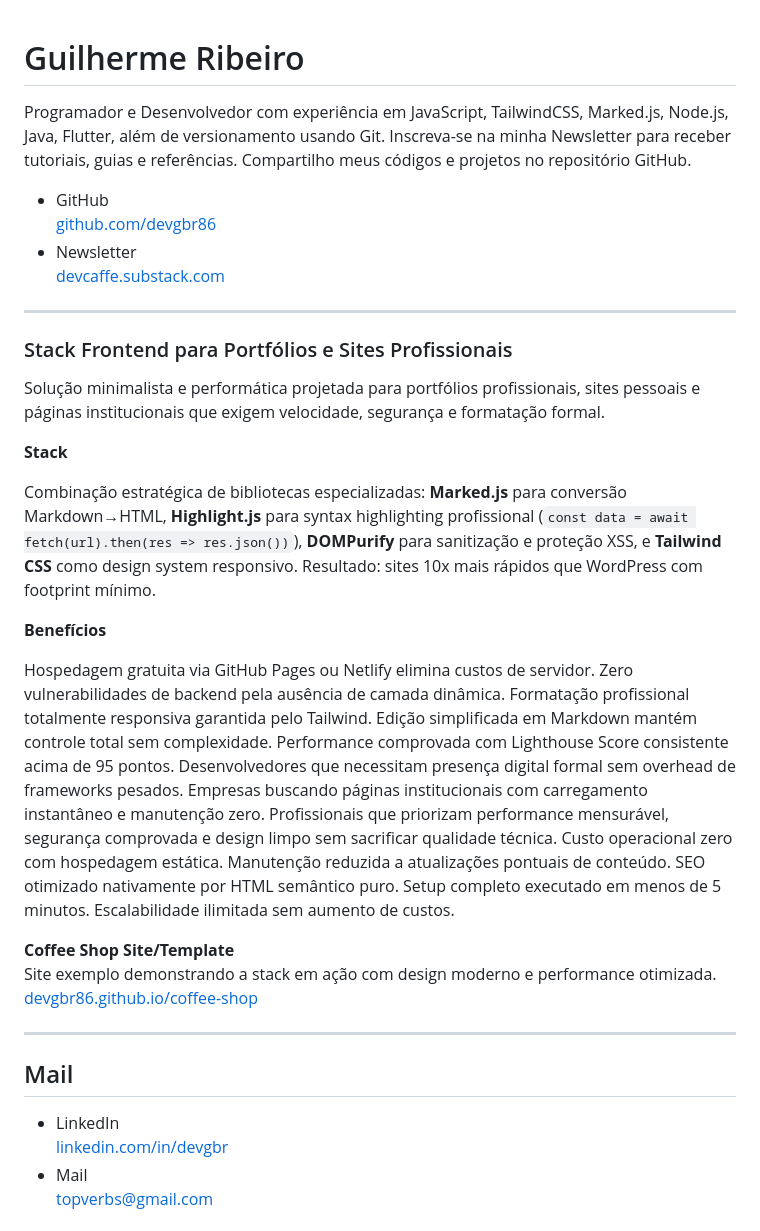
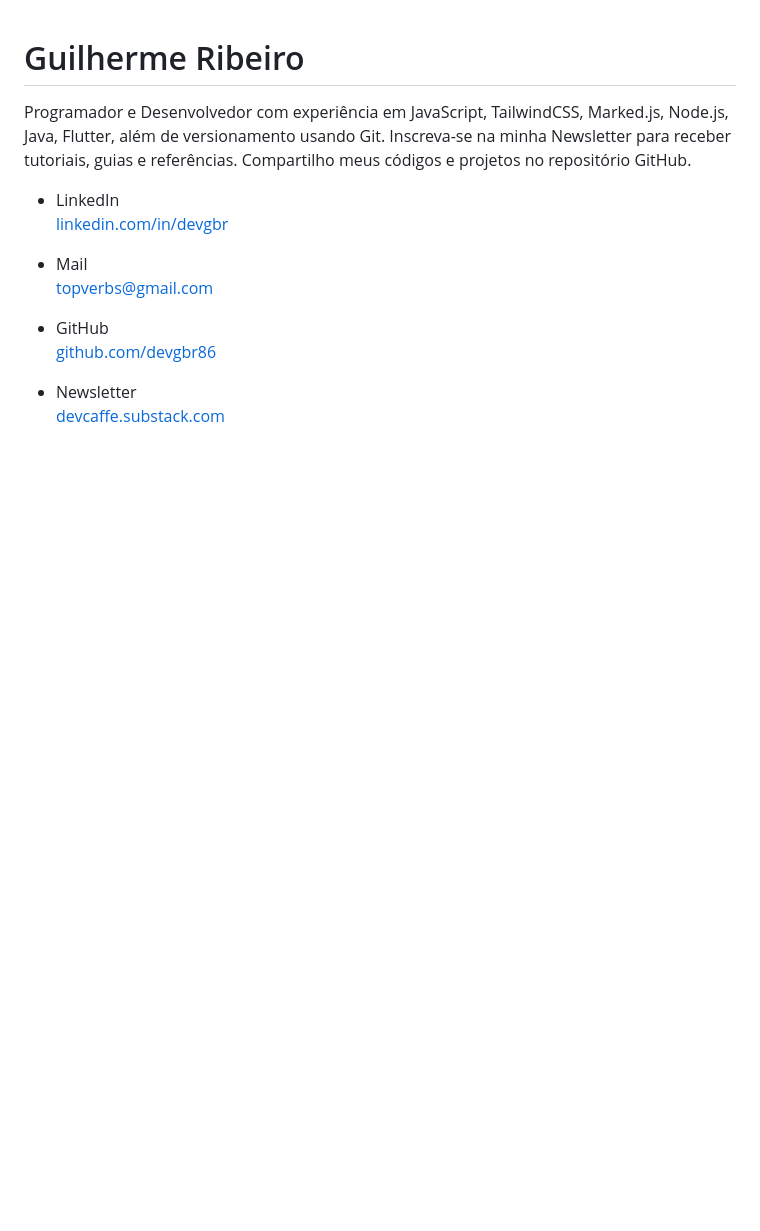
Before and after one commit to devgbr86/profile, a Markdown page: pages/Home.md, the part around the change printed below. Rendered like a GitHub page; blank space fills up the shorter version.

```diff
--- a/pages/Home.md
+++ b/pages/Home.md
@@ -1,5 +1,4 @@
 # Guilherme Ribeiro
-
 
 Programador e Desenvolvedor com experiência em
 JavaScript, TailwindCSS, Marked.js,
@@ -13,60 +12,13 @@ Compartilho meus códigos e projetos no repositório GitHub.
 
 
 
-
-
-
-
-
+- LinkedIn
+[linkedin.com/in/devgbr](https://www.linkedin.com/in/devgbr/)
+- Mail
+topverbs@gmail.com
 
 
 - GitHub
 [github.com/devgbr86](https://github.com/devgbr86)
 - Newsletter
 [devcaffe.substack.com](https://devcaffe.substack.com)
-
-
-
-
-
-
----
-
-
-### Stack Frontend para Portfólios e Sites Profissionais
-
-Solução minimalista e performática projetada para portfólios profissionais, sites pessoais e páginas institucionais que exigem velocidade, segurança e formatação formal.
-
-**Stack**
-
-Combinação estratégica de bibliotecas especializadas: **Marked.js** para conversão Markdown→HTML, **Highlight.js** para syntax highlighting profissional (`const data = await fetch(url).then(res => res.json())`), **DOMPurify** para sanitização e proteção XSS, e **Tailwind CSS** como design system responsivo. Resultado: sites 10x mais rápidos que WordPress com footprint mínimo.
-
-**Benefícios**
-
-Hospedagem gratuita via GitHub Pages ou Netlify elimina custos de servidor. Zero vulnerabilidades de backend pela ausência de camada dinâmica. Formatação profissional totalmente responsiva garantida pelo Tailwind. Edição simplificada em Markdown mantém controle total sem complexidade. Performance comprovada com Lighthouse Score consistente acima de 95 pontos.
-Desenvolvedores que necessitam presença digital formal sem overhead de frameworks pesados. Empresas buscando páginas institucionais com carregamento instantâneo e manutenção zero. Profissionais que priorizam performance mensurável, segurança comprovada e design limpo sem sacrificar qualidade técnica.
-Custo operacional zero com hospedagem estática. Manutenção reduzida a atualizações pontuais de conteúdo. SEO otimizado nativamente por HTML semântico puro. Setup completo executado em menos de 5 minutos. Escalabilidade ilimitada sem aumento de custos.
-
-
-**Coffee Shop Site/Template**
-Site exemplo demonstrando a stack em ação com design moderno e performance otimizada.
-[devgbr86.github.io/coffee-shop](https://devgbr86.github.io/coffee-shop/)
-
-
----
-
-
-
-
-
-
-## Mail
-
-- LinkedIn
-[linkedin.com/in/devgbr](https://www.linkedin.com/in/devgbr/)
-- Mail
-topverbs@gmail.com
-
-
-
-
```
Also changed, not shown: other parts of pages/Home.md (+0 -13 lines), pages/Mail.md (added, +12 -0 lines), pages/Stack.md (added, +51 -0 lines), img/coffee.png (added), 2 other files.
